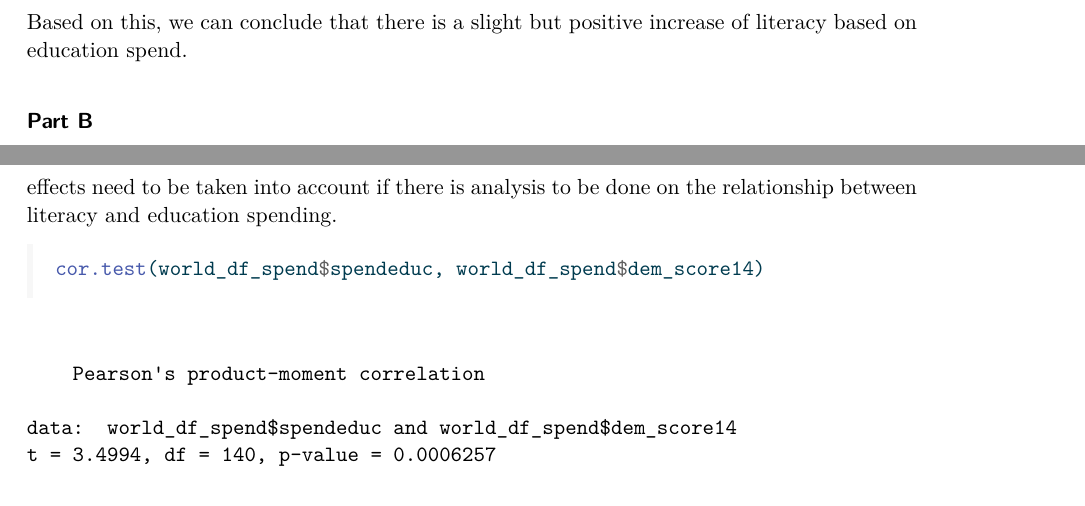
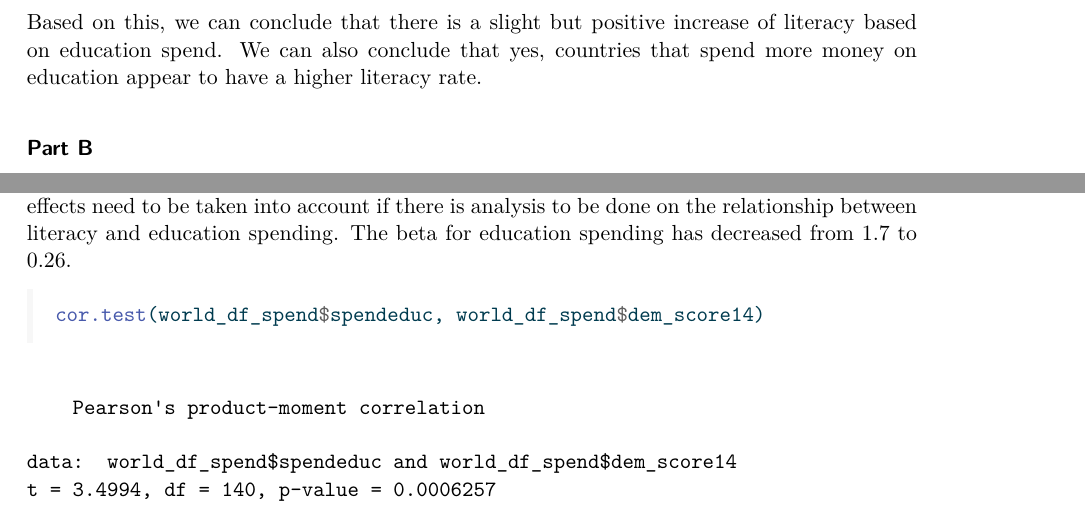
Before and after one commit to Allen-1242/GVPT622_Problems, a Quarto document (final_exam.qmd): two parts of pages 10 and 11 of 19, joined at a grey line, cut so that both start at the same text. The pictures show the output file final_exam.pdf that the author committed with the source.

Commit message:
Updates
Updates

````diff
--- a/final_exam.qmd
+++ b/final_exam.qmd
@@ -294,7 +294,7 @@ ggplot(world_literacy_df, aes(x = spendeduc, y = literacy)) +
 
 Based on the movement of the line we can see that there is a slight positive relationship between the two variables. This is consistent with the other methods we have employed to check the relationship.
 
-Based on this, we can conclude that there is a slight but positive increase of literacy based on education spend.
+Based on this, we can conclude that there is a slight but positive increase of literacy based on education spend. We can also conclude that yes, countries that spend more money on education appear to have a higher literacy rate.
 
 #### Part B
 
@@ -321,7 +321,7 @@ table_2 <- tbl_regression(model_2,
 table_2
 ```
 
-Based on table results we can see that the P_value for the spending of education drops significantly such that it is not statically significant anymore. The estimate is still positive though. This indicates that the variable democratization is a confounding variable whose effects need to be taken into account if there is analysis to be done on the relationship between literacy and education spending.
+Based on table results we can see that the P_value for the spending of education drops significantly such that it is not statically significant anymore. The estimate is still positive though. This indicates that the variable democratization is a confounding variable whose effects need to be taken into account if there is analysis to be done on the relationship between literacy and education spending. The beta for education spending has decreased from 1.7 to 0.26.
 
 ```{r}
 cor.test(world_df_spend$spendeduc, world_df_spend$dem_score14)
````
Also changed, not shown: final_exam.pdf.
